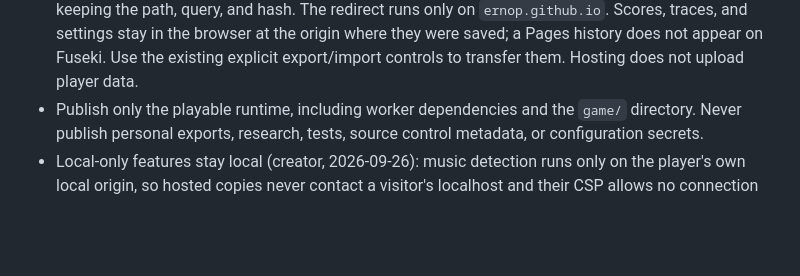
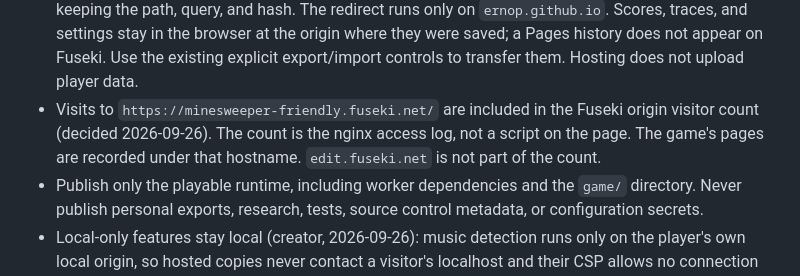
Before and after one commit to ernop/minesweeper-friendly, a Markdown page: docs/product/hosting.md, the part around the change. Drawn GitHub-style; blank space fills up the shorter version.

Commit message:
Record that the public game is included in the Fuseki visitor count.
Co-authored-by: Cursor <cursoragent@cursor.com>

```diff
--- a/docs/product/hosting.md
+++ b/docs/product/hosting.md
@@ -41,6 +41,10 @@ cookies.
   saved; a Pages history does not appear on Fuseki. Use the existing
   explicit export/import controls to transfer them. Hosting does not upload
   player data.
+- Visits to `https://minesweeper-friendly.fuseki.net/` are included in the
+  Fuseki origin visitor count (decided 2026-09-26). The count is the nginx
+  access log, not a script on the page. The game's pages are recorded under
+  that hostname. `edit.fuseki.net` is not part of the count.
 - Publish only the playable runtime, including worker dependencies and the
   `game/` directory. Never publish personal exports, research, tests, source
   control metadata, or configuration secrets.
```
